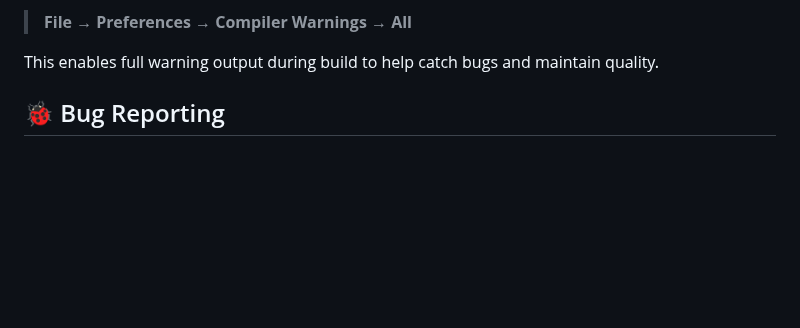
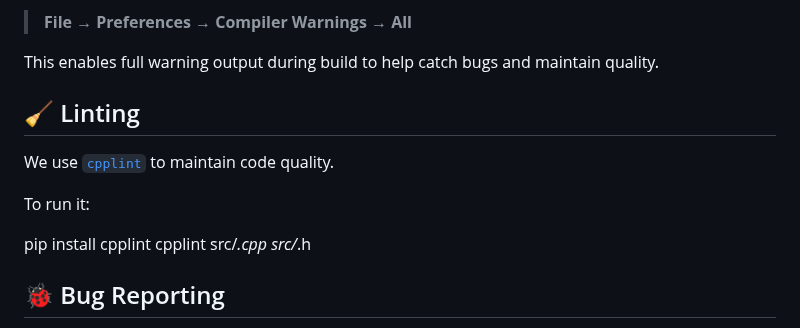
Before and after one commit to numbpill3d/KEYREAPER_2133.R4, a Markdown page: README.md, the part around the change. Rendered like a GitHub page; blank space fills up the shorter version.

```diff
--- a/README.md
+++ b/README.md
@@ -120,6 +120,15 @@ In Arduino IDE, set:
 
 This enables full warning output during build to help catch bugs and maintain quality.
 
+## 🧹 Linting
+
+We use [`cpplint`](https://github.com/cpplint/cpplint) to maintain code quality.
+
+To run it:
+
+
+pip install cpplint
+cpplint src/*.cpp src/*.h
 
 
 ## 🐞 Bug Reporting
```
